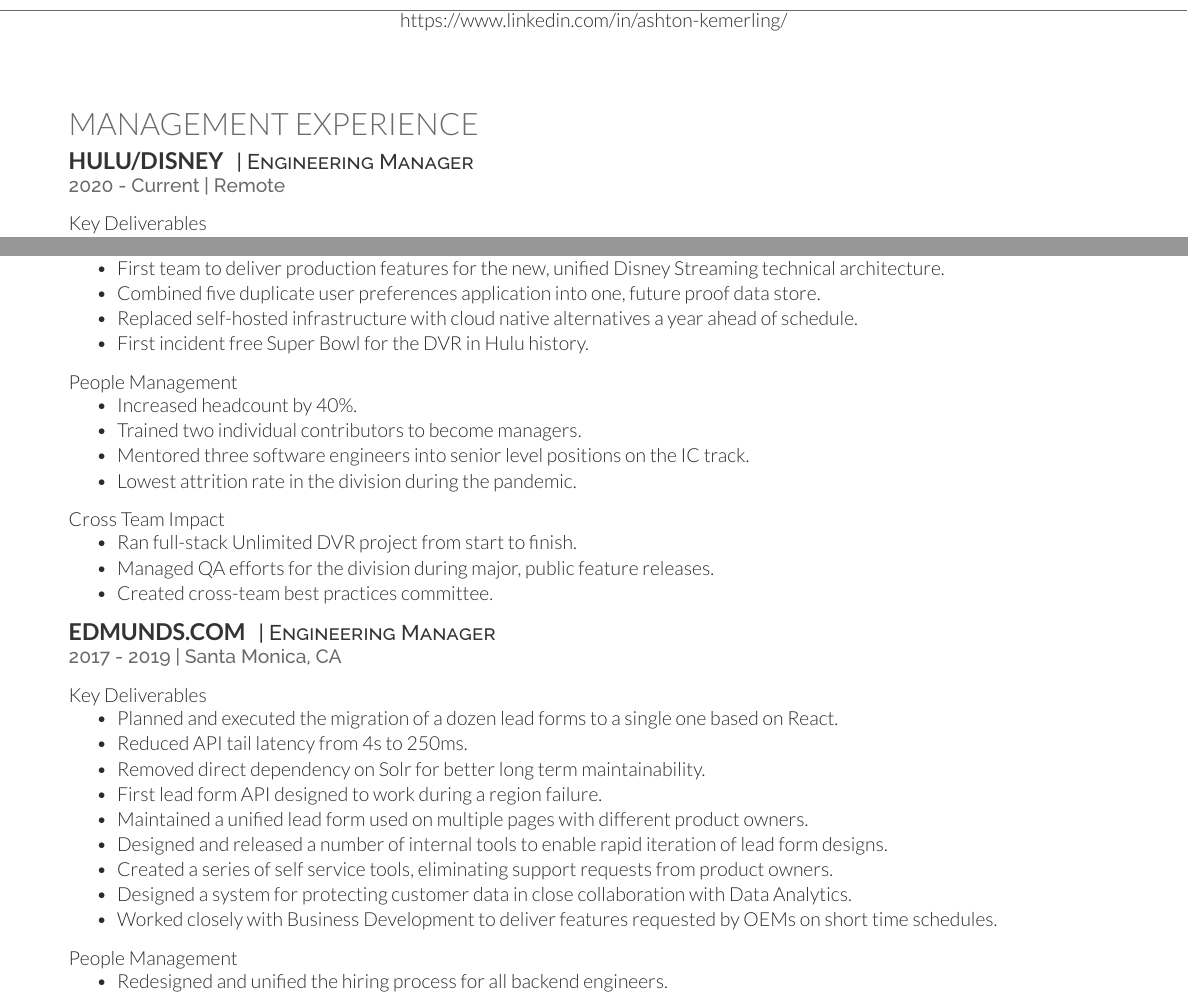
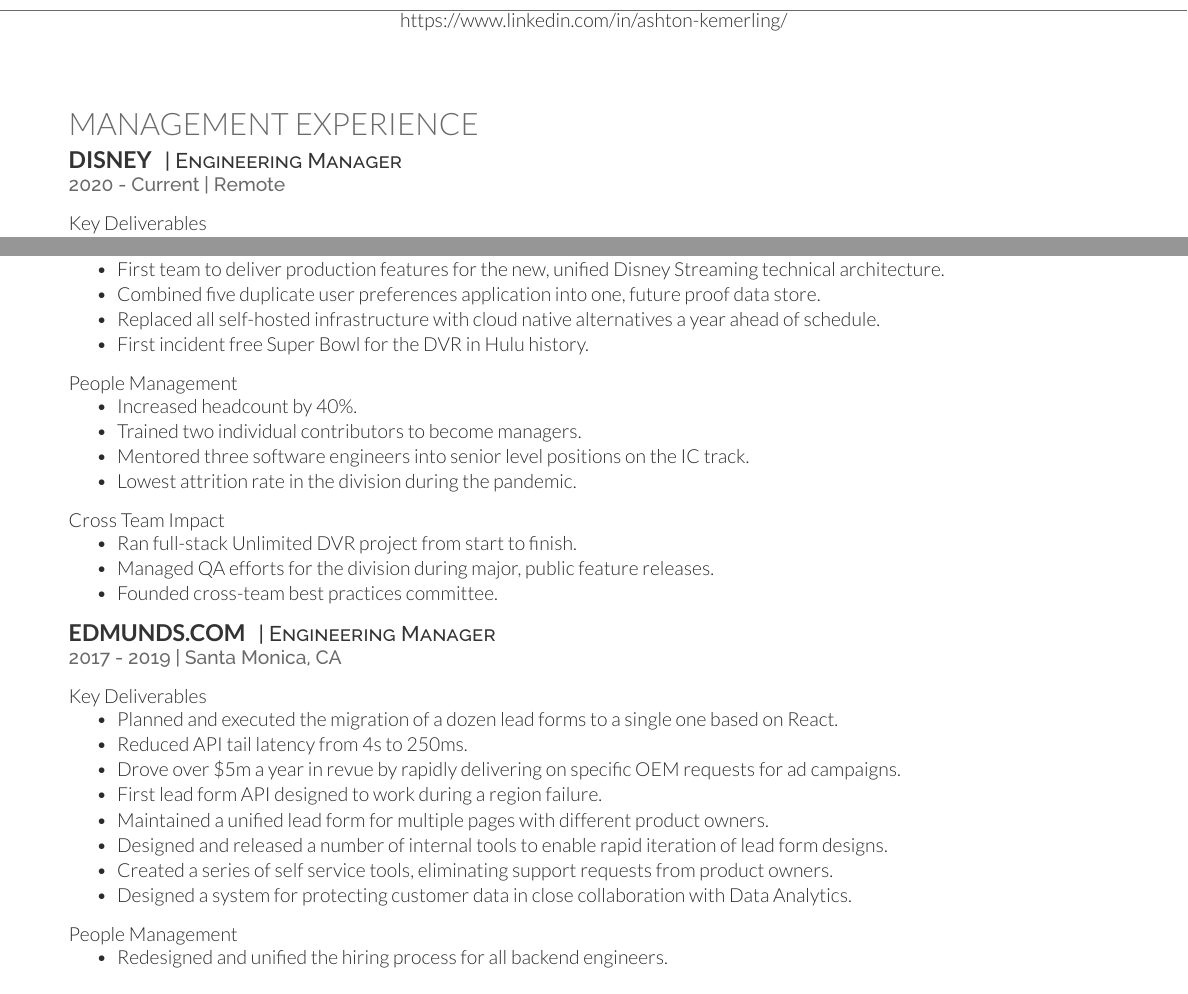
Before and after one commit to AshtonKem/Resume, a LaTeX CV (resume.tex): two parts of page 1 of 2, joined at a grey line, cut so that both start at the same text. Compiled offline with XeLaTeX.

Commit message:
More improvements.

```diff
--- a/resume.tex
+++ b/resume.tex
@@ -77,7 +77,7 @@
 
 \section{Management Experience}
 
-\runsubsection{Hulu/Disney}
+\runsubsection{Disney}
 \descript{| Engineering Manager }
 \location{2020 - Current | Remote}
 \vspace{\topsep}
@@ -85,10 +85,13 @@
 \begin{tightemize}
 \item Saved \$36m per year with replacement of legacy pause/resume datastore.
 \item Cut Hulu Cloud DVR cost by 75\%.
+  % What impact? How many users watched more?
 \item Launched cross-platform unlimited DVR feature.
 \item First team to deliver production features for the new, unified Disney Streaming technical architecture.
+  % Is this correct?
 \item Combined five duplicate user preferences application into one, future proof data store.
-\item Replaced self-hosted infrastructure with cloud native alternatives a year ahead of schedule.
+  % Metric?
+\item Replaced all self-hosted infrastructure with cloud native alternatives a year ahead of schedule.
 \item First incident free Super Bowl for the DVR in Hulu history.
 \end{tightemize}
 
@@ -106,7 +109,7 @@
 \begin{tightemize}
 \item Ran full-stack Unlimited DVR project from start to finish.
 \item Managed QA efforts for the division during major, public feature releases.
-\item Created cross-team best practices committee.
+\item Founded cross-team best practices committee.
 \end{tightemize}
 \sectionsep
 
@@ -118,15 +121,13 @@
 \begin{tightemize}
 \item Planned and executed the migration of a dozen lead forms to a single one based on React.
 \item Reduced API tail latency from 4s to 250ms.
-\item Removed direct dependency on Solr for better long term maintainability.
+\item Drove over \$5m a year in revue by rapidly delivering on specific OEM requests for ad campaigns.
 \item First lead form API designed to work during a region failure.
-\item Maintained a unified lead form used on multiple pages with different product owners.
+\item Maintained a unified lead form for multiple pages with different product owners.
 \item Designed and released a number of internal tools to enable rapid iteration of lead form designs.
 \item Created a series of self service tools, eliminating support requests from product owners.
 \item Designed a system for protecting customer data in close collaboration with Data Analytics.
-\item Worked closely with Business Development to deliver features requested by OEMs on short time schedules.
 \end{tightemize}
-
 \sectionsep
 People Management
 \begin{tightemize}
```
